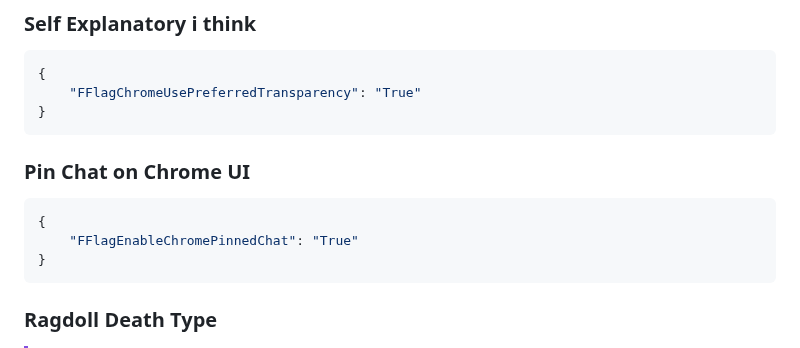
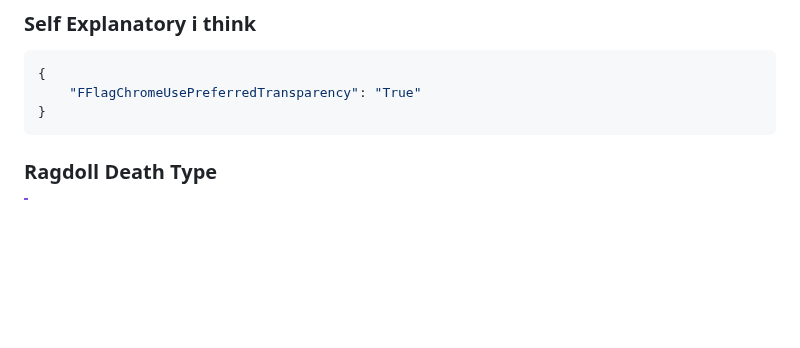
Before and after one commit to virtualflags/archive, a Markdown page: Fast Flags/User Interface.md, the part around one of its changes. Drawn GitHub-style; blank space fills up the shorter version.

````diff
--- a/Fast Flags/User Interface.md
+++ b/Fast Flags/User Interface.md
@@ -429,12 +371,6 @@ order: -5
 ```json
 {
     "FFlagChromeUsePreferredTransparency": "True"
-}
-```
-### Pin Chat on Chrome UI
-```json
-{
-    "FFlagEnableChromePinnedChat": "True"
 }
 ```
 ### Ragdoll Death Type
````
Also changed, not shown: other parts of Fast Flags/User Interface.md (+4 -62 lines).
